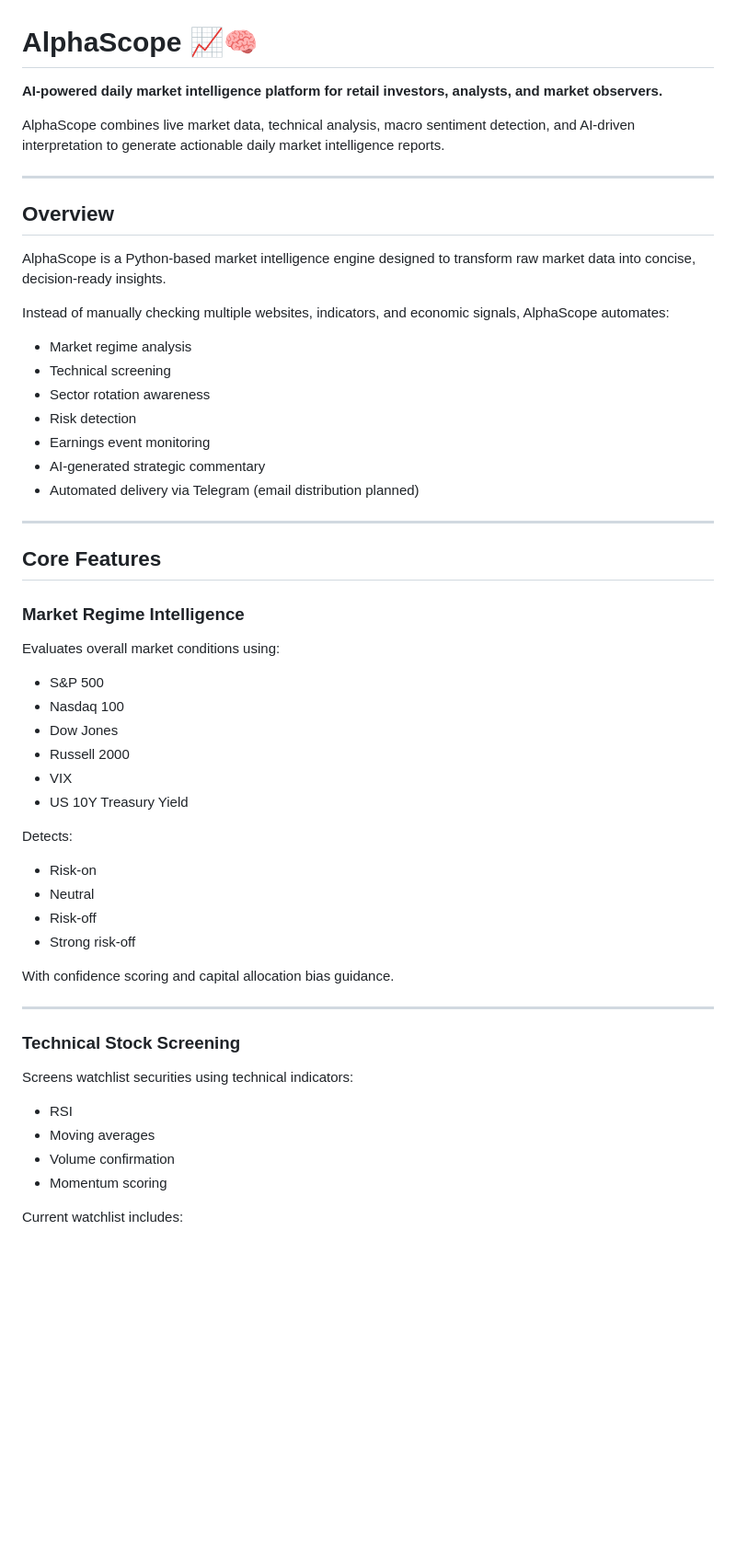
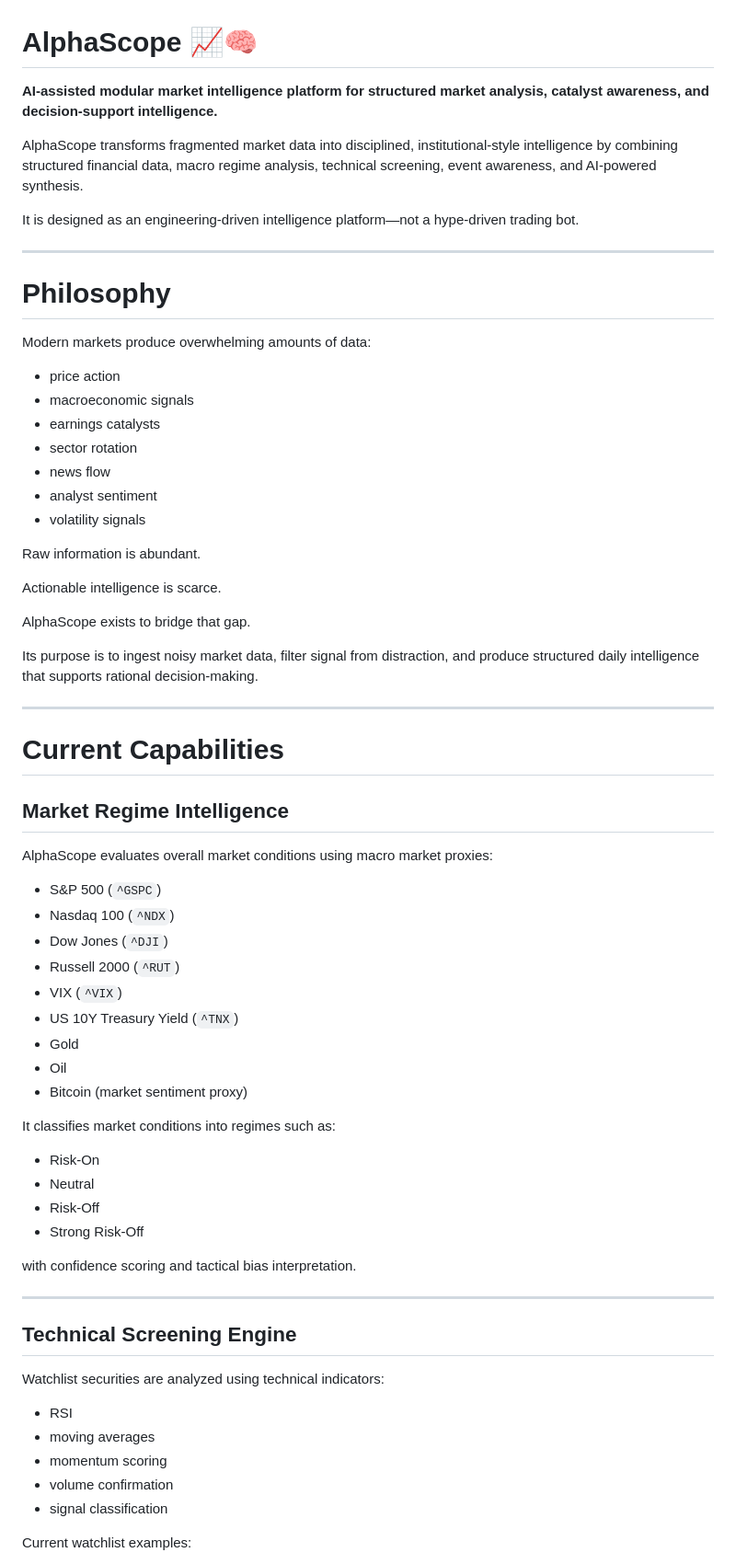
Before and after one commit to dunga101/alphascope, a Markdown page: README.md, the part around one of its changes. Shown at 92% size. Drawn GitHub-style; blank space fills up the shorter version.

```diff
--- a/README.md
+++ b/README.md
@@ -1,59 +1,71 @@
 # AlphaScope 📈🧠
 
-**AI-powered daily market intelligence platform for retail investors, analysts, and market observers.**
+**AI-assisted modular market intelligence platform for structured market analysis, catalyst awareness, and decision-support intelligence.**
 
-AlphaScope combines live market data, technical analysis, macro sentiment detection, and AI-driven interpretation to generate actionable daily market intelligence reports.
+AlphaScope transforms fragmented market data into disciplined, institutional-style intelligence by combining structured financial data, macro regime analysis, technical screening, event awareness, and AI-powered synthesis.
+
+It is designed as an engineering-driven intelligence platform—not a hype-driven trading bot.
 
 ---
 
-## Overview
+# Philosophy
 
-AlphaScope is a Python-based market intelligence engine designed to transform raw market data into concise, decision-ready insights.
+Modern markets produce overwhelming amounts of data:
 
-Instead of manually checking multiple websites, indicators, and economic signals, AlphaScope automates:
+- price action
+- macroeconomic signals
+- earnings catalysts
+- sector rotation
+- news flow
+- analyst sentiment
+- volatility signals
 
-* Market regime analysis
-* Technical screening
-* Sector rotation awareness
-* Risk detection
-* Earnings event monitoring
-* AI-generated strategic commentary
-* Automated delivery via Telegram (email distribution planned)
+Raw information is abundant.
+
+Actionable intelligence is scarce.
+
+AlphaScope exists to bridge that gap.
+
+Its purpose is to ingest noisy market data, filter signal from distraction, and produce structured daily intelligence that supports rational decision-making.
 
 ---
 
-## Core Features
+# Current Capabilities
 
-### Market Regime Intelligence
+## Market Regime Intelligence
 
-Evaluates overall market conditions using:
+AlphaScope evaluates overall market conditions using macro market proxies:
 
-* S&P 500
-* Nasdaq 100
-* Dow Jones
-* Russell 2000
-* VIX
-* US 10Y Treasury Yield
+- S&P 500 (`^GSPC`)
+- Nasdaq 100 (`^NDX`)
+- Dow Jones (`^DJI`)
+- Russell 2000 (`^RUT`)
+- VIX (`^VIX`)
+- US 10Y Treasury Yield (`^TNX`)
+- Gold
+- Oil
+- Bitcoin (market sentiment proxy)
 
-Detects:
+It classifies market conditions into regimes such as:
 
-* Risk-on
-* Neutral
-* Risk-off
-* Strong risk-off
+- Risk-On
+- Neutral
+- Risk-Off
+- Strong Risk-Off
 
-With confidence scoring and capital allocation bias guidance.
+with confidence scoring and tactical bias interpretation.
 
 ---
 
-### Technical Stock Screening
+## Technical Screening Engine
 
-Screens watchlist securities using technical indicators:
+Watchlist securities are analyzed using technical indicators:
 
-* RSI
-* Moving averages
-* Volume confirmation
-* Momentum scoring
+- RSI
+- moving averages
+- momentum scoring
+- volume confirmation
+- signal classification
 
-Current watchlist includes:
+Current watchlist examples:
 
```
Also changed, not shown: other parts of README.md (+281 -130 lines).
